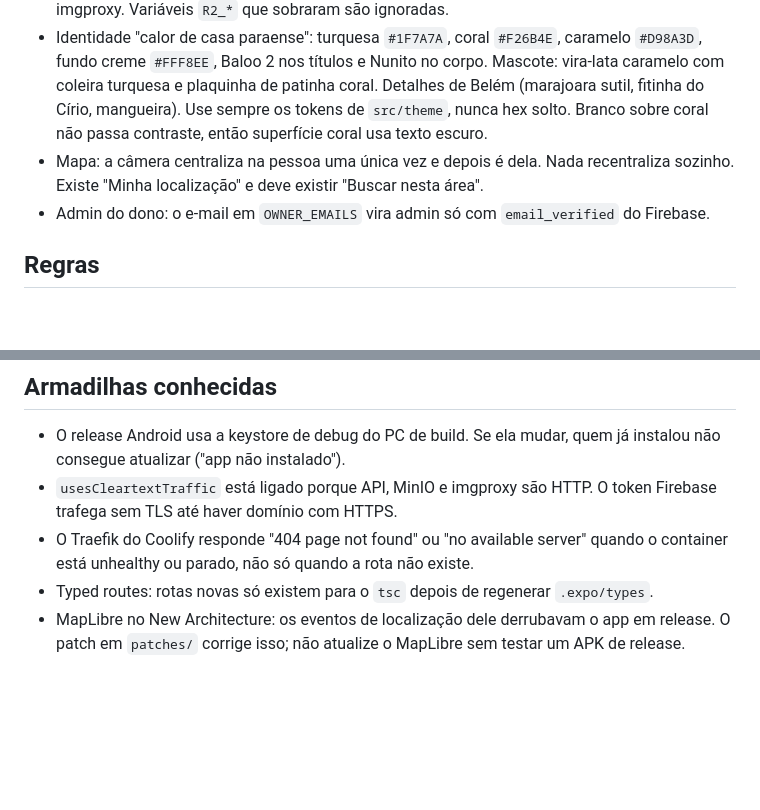
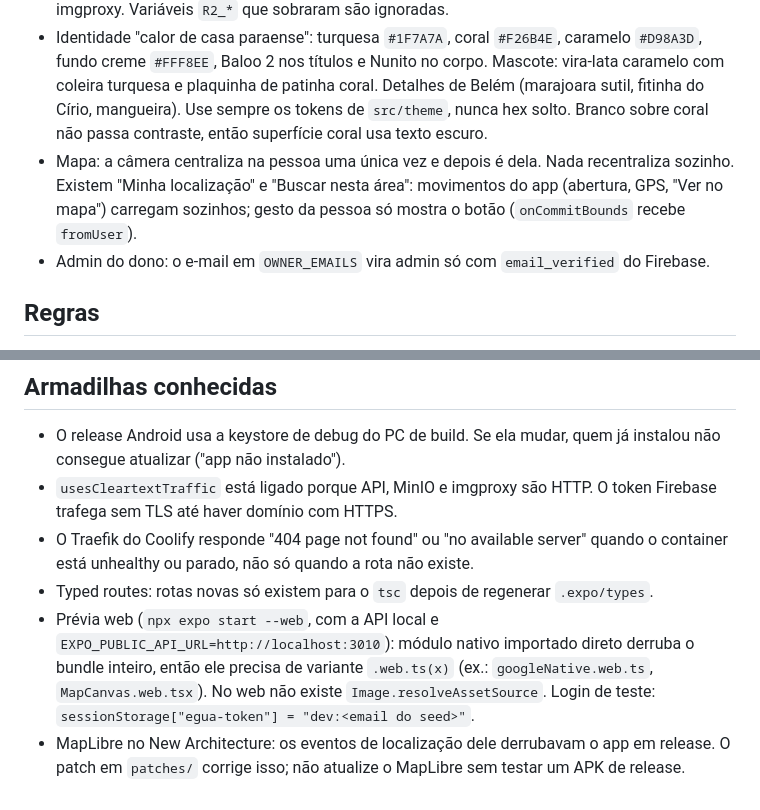
Before and after one commit to Hiagomda/adota, a Markdown page: CLAUDE.md, 2 parts joined by grey strips. Drawn GitHub-style; blank space fills up the shorter version.

Commit message:
docs: record the map search rule and the web preview pitfalls
Co-Authored-By: Claude Opus 5.5 <noreply@anthropic.com>

```diff
--- a/CLAUDE.md
+++ b/CLAUDE.md
@@ -65,7 +65,7 @@ download/                     página de download servida pelo container `downlo
 - Não existe carona solidária ou transporte. Ainda há resíduos no app (selo "Piloto do Bem", estado `transport`) e no backend (coluna `is_transport_available`, `action_type 'transport'`, `helpKind 'transport'`, selo `good_pilot`). O app remove os visuais; os dados do backend ficam até o dono limpar.
 - Sem Cloudflare, CDN, proxy ou R2. As fotos ficam no MinIO da VPS e são servidas pelo imgproxy. Variáveis `R2_*` que sobraram são ignoradas.
 - Identidade "calor de casa paraense": turquesa `#1F7A7A`, coral `#F26B4E`, caramelo `#D98A3D`, fundo creme `#FFF8EE`, Baloo 2 nos títulos e Nunito no corpo. Mascote: vira-lata caramelo com coleira turquesa e plaquinha de patinha coral. Detalhes de Belém (marajoara sutil, fitinha do Círio, mangueira). Use sempre os tokens de `src/theme`, nunca hex solto. Branco sobre coral não passa contraste, então superfície coral usa texto escuro.
-- Mapa: a câmera centraliza na pessoa uma única vez e depois é dela. Nada recentraliza sozinho. Existe "Minha localização" e deve existir "Buscar nesta área".
+- Mapa: a câmera centraliza na pessoa uma única vez e depois é dela. Nada recentraliza sozinho. Existem "Minha localização" e "Buscar nesta área": movimentos do app (abertura, GPS, "Ver no mapa") carregam sozinhos; gesto da pessoa só mostra o botão (`onCommitBounds` recebe `fromUser`).
 - Admin do dono: o e-mail em `OWNER_EMAILS` vira admin só com `email_verified` do Firebase.
 
 ## Regras
@@ -88,4 +88,5 @@ download/                     página de download servida pelo container `downlo
 - `usesCleartextTraffic` está ligado porque API, MinIO e imgproxy são HTTP. O token Firebase trafega sem TLS até haver domínio com HTTPS.
 - O Traefik do Coolify responde "404 page not found" ou "no available server" quando o container está unhealthy ou parado, não só quando a rota não existe.
 - Typed routes: rotas novas só existem para o `tsc` depois de regenerar `.expo/types`.
+- Prévia web (`npx expo start --web`, com a API local e `EXPO_PUBLIC_API_URL=http://localhost:3010`): módulo nativo importado direto derruba o bundle inteiro, então ele precisa de variante `.web.ts(x)` (ex.: `googleNative.web.ts`, `MapCanvas.web.tsx`). No web não existe `Image.resolveAssetSource`. Login de teste: `sessionStorage["egua-token"] = "dev:<email do seed>"`.
 - MapLibre no New Architecture: os eventos de localização dele derrubavam o app em release. O patch em `patches/` corrige isso; não atualize o MapLibre sem testar um APK de release.
```
